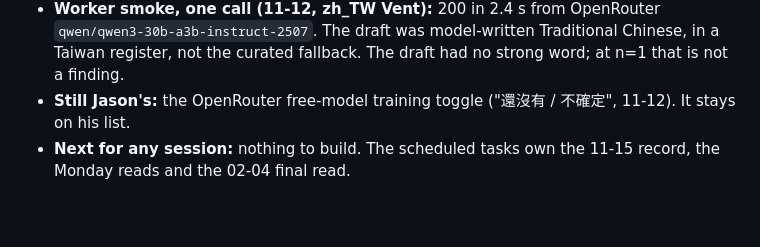
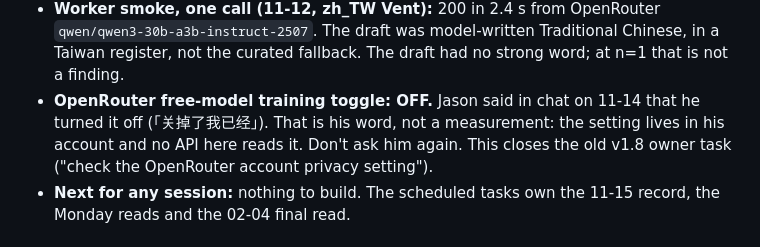
Before and after one commit to JasonYeYuhe/RoastMate-iOS, a Markdown page: docs/HANDOFF_v1.8_NEXT_SESSION.md, the part around the change. Drawn GitHub-style; blank space fills up the shorter version.

Commit message:
handoff: OpenRouter free-model training toggle is off (Jason, 11-14)
Jason confirmed in chat that he turned it off. Recorded as his word; the
setting is in his account and nothing here can read it. Closes the v1.8
owner task.

Co-Authored-By: Claude Opus 5.5 <noreply@anthropic.com>

```diff
--- a/docs/HANDOFF_v1.8_NEXT_SESSION.md
+++ b/docs/HANDOFF_v1.8_NEXT_SESSION.md
@@ -63,8 +63,11 @@ production is not true until you measure it.
   `qwen/qwen3-30b-a3b-instruct-2507`. The draft was model-written Traditional
   Chinese, in a Taiwan register, not the curated fallback. The draft had no
   strong word; at n=1 that is not a finding.
-- **Still Jason's:** the OpenRouter free-model training toggle ("還沒有 / 不確定",
-  11-12). It stays on his list.
+- **OpenRouter free-model training toggle: OFF.** Jason said in chat on 11-14
+  that he turned it off (「关掉了我已经」). That is his word, not a measurement:
+  the setting lives in his account and no API here reads it. Don't ask him again.
+  This closes the old v1.8 owner task ("check the OpenRouter account privacy
+  setting").
 - **Next for any session:** nothing to build. The scheduled tasks own the 11-15
   record, the Monday reads and the 02-04 final read.
 
```
